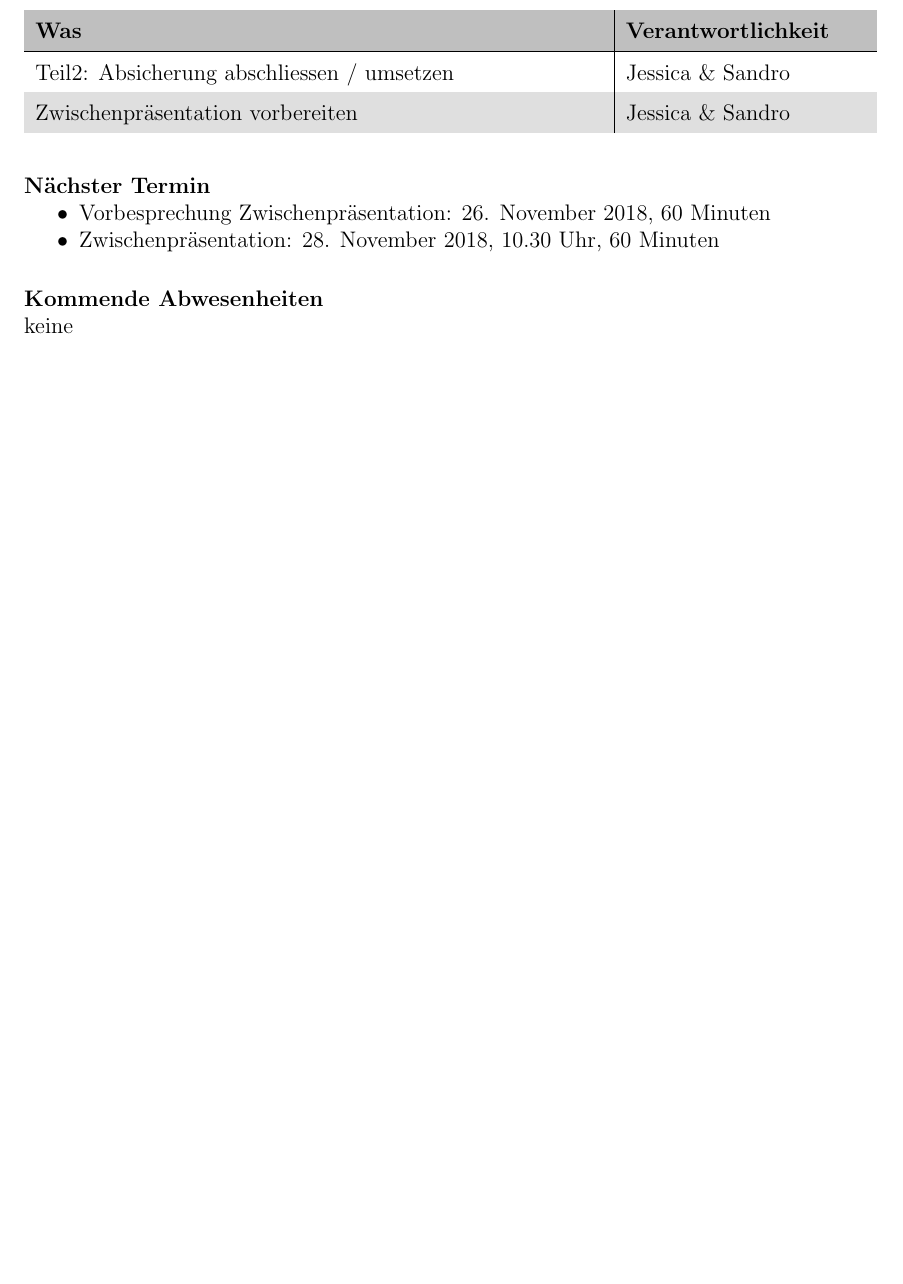
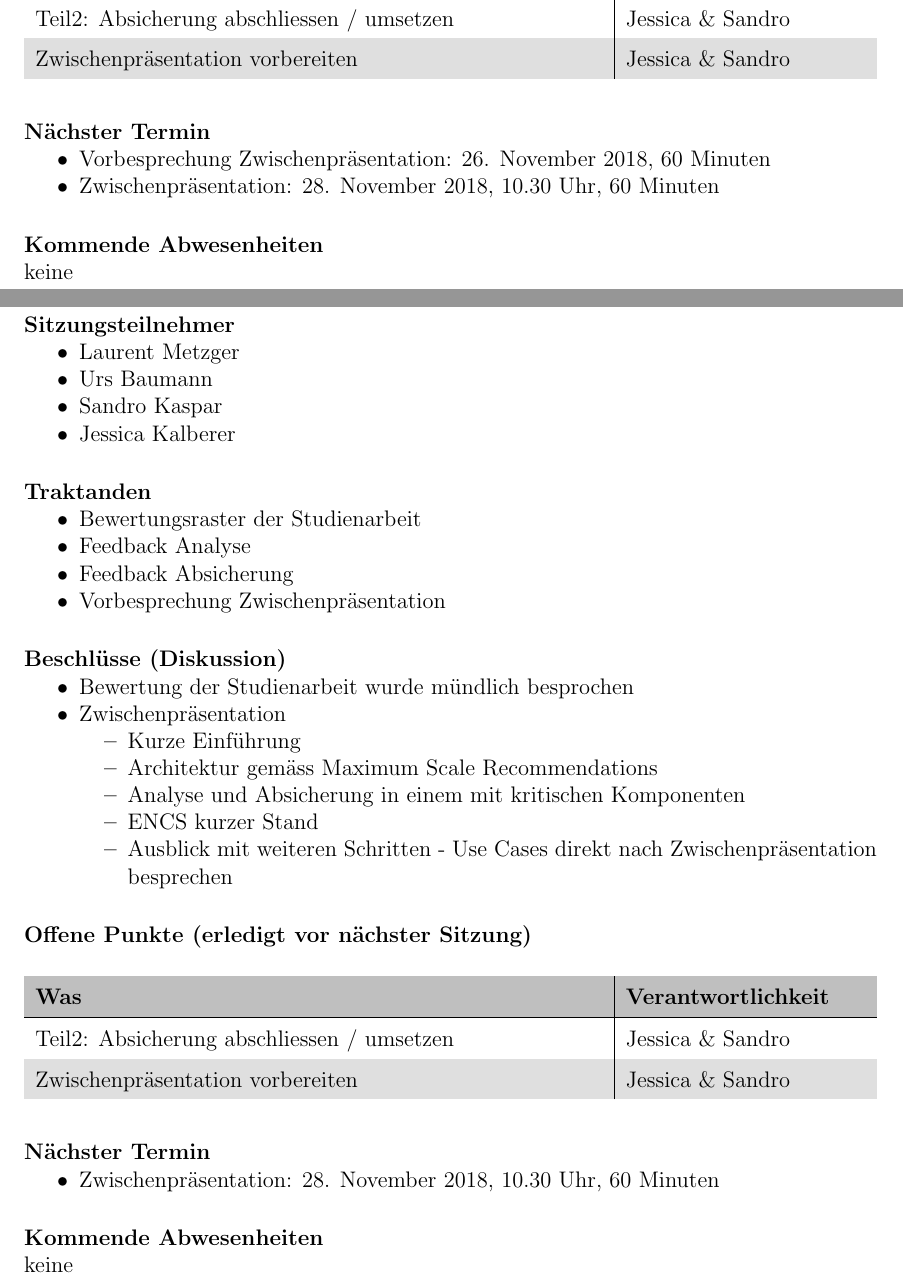
Before and after one commit to night28/HSR_BA, a LaTeX document (Documentation/main.tex, which reads Documentation/sections/sitzungsprotokolle.tex): part of page 44 of 47 before the commit and two parts of pages 45 and 46 of 49 after it, the two joined at a grey line, cut at the place of the change, the shorter picture padded with empty space. Compiled offline with pdfLaTeX.

Commit message:
Update Sitzungsprotokoll 26-11

```diff
--- a/Documentation/sections/sitzungsprotokolle.tex
+++ b/Documentation/sections/sitzungsprotokolle.tex
@@ -689,3 +675,63 @@ keine
 
 \paragraph{Kommende Abwesenheiten} \mbox{}\\
 keine
+
+
+\newpage
+
+
+
+
+
+\subsection{Sitzungsprotokoll 26.11.2018}
+
+\paragraph{Sitzungsteilnehmer}
+\begin{itemize}
+	\item Laurent Metzger
+	\item Urs Baumann
+	\item Sandro Kaspar
+	\item Jessica Kalberer
+\end{itemize}
+
+\paragraph{Traktanden}
+\begin{itemize}
+	\item Bewertungsraster der Studienarbeit
+	\item Feedback Analyse
+	\item Feedback Absicherung
+	\item Vorbesprechung Zwischenpräsentation
+\end{itemize}
+
+\paragraph{Beschlüsse (Diskussion)}
+\begin{itemize}
+	\item Bewertung der Studienarbeit wurde mündlich besprochen
+	\item Zwischenpräsentation
+	\begin{itemize}
+		\item Kurze Einführung
+		\item Architektur gemäss Maximum Scale Recommendations
+		\item Analyse und Absicherung in einem mit kritischen Komponenten
+		\item ENCS kurzer Stand
+		\item Ausblick mit weiteren Schritten - Use Cases direkt nach Zwischenpräsentation besprechen
+	\end{itemize}
+\end{itemize}
+
+\paragraph{Offene Punkte (erledigt vor nächster Sitzung)} \mbox{}
+\begin{table}[H]
+	\rowcolors{2}{gray!25}{white}
+	\centering
+	\begin{tabularx}{\textwidth}{X | p{4.5cm}}
+		\rowcolor{gray!50}
+		\textbf{Was} & \textbf{Verantwortlichkeit} \\
+		\hline
+		Teil2: Absicherung abschliessen / umsetzen & Jessica \& Sandro \\
+		Zwischenpräsentation vorbereiten & Jessica \& Sandro \\
+	\end{tabularx}
+	\label{tab:my-label}
+\end{table}
+
+\paragraph{Nächster Termin}
+\begin{itemize}
+	\item Zwischenpräsentation: 28. November 2018, 10.30 Uhr, 60 Minuten
+\end{itemize}
+
+\paragraph{Kommende Abwesenheiten} \mbox{}\\
+keine
```
Also changed, not shown: Documentation/sections/sitzungsprotokolle.tex (46 more changed lines).
